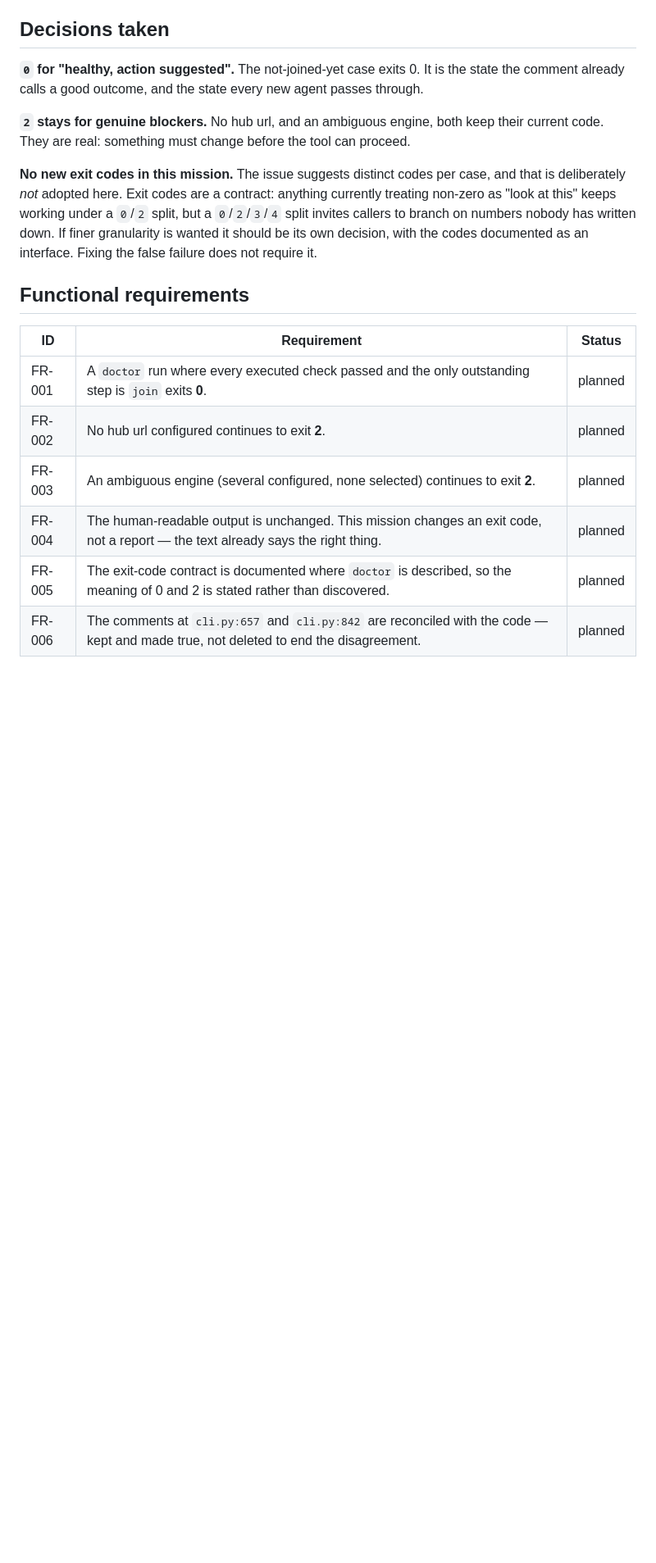
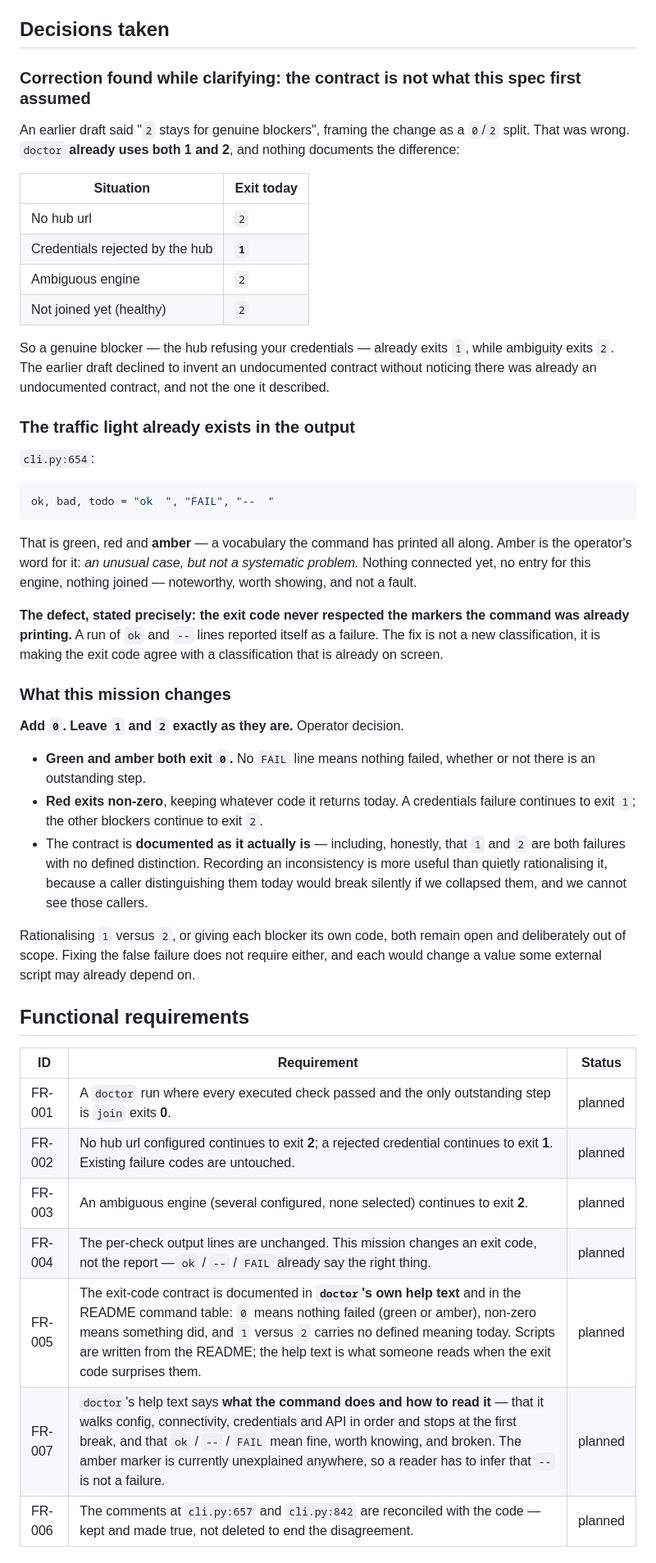
Before and after one commit to trebizondoculpepper/agent-inbox, a Markdown page: kitty-specs/doctor-must-not-report-health-as-failure-01KYM2YZ/spec.md, the part around one of its changes. Shown at 82% size. Rendered like a GitHub page; blank space fills up the shorter version.

Commit message:
spec(doctor): clarify pass — the contract was not what I said it was
There is no spec-kitty clarify command, so this is the pass done by hand. It
found a hole in my own spec.

I framed the change as a 0-vs-2 split and said '2 stays for genuine blockers'.
Wrong: doctor already uses BOTH 1 and 2, and nothing documents the difference —
a credentials rejection exits 1 while an ambiguous engine exits 2. I declined
to invent an undocumented contract without noticing there already was one, and
not the one I described.

Operator's decision: add 0, leave 1 and 2 exactly as they are. Document the
contract as it actually is, including that 1 and 2 are both failures with no
defined distinction. Recording an inconsistency beats quietly rationalising it,
because a caller distinguishing them today would break silently and we cannot
see those callers.

The operator's amber framing turned out to be already implemented. cli.py:654
defines ok / -- / FAIL, which is green, amber and red — a vocabulary the command
has printed all along. So the defect states precisely: the exit code never
respected the markers the command was already showing. A run of ok and -- lines
reported itself as a failure. The fix is not a new classification, it is making
the exit code agree with one that is already on screen.

FR-007 added: doctor's help text should say what the command does and how to
read it. The amber marker is currently explained nowhere, so a reader has to
infer that -- is not a failure — which is the same inference the exit code got
wrong.

Co-Authored-By: Claude Opus 5 (1M context) <noreply@anthropic.com>
Claude-Session: https://claude.ai/code/session_01JZX8zWCR84kNxLejGyqGa6

````diff
--- a/kitty-specs/doctor-must-not-report-health-as-failure-01KYM2YZ/spec.md
+++ b/kitty-specs/doctor-must-not-report-health-as-failure-01KYM2YZ/spec.md
@@ -68,28 +68,68 @@ not follow from the evidence.
 
 ## Decisions taken
 
-**`0` for "healthy, action suggested".** The not-joined-yet case exits 0. It is the state
-the comment already calls a good outcome, and the state every new agent passes through.
+### Correction found while clarifying: the contract is not what this spec first assumed
 
-**`2` stays for genuine blockers.** No hub url, and an ambiguous engine, both keep their
-current code. They are real: something must change before the tool can proceed.
+An earlier draft said "`2` stays for genuine blockers", framing the change as a `0`/`2`
+split. That was wrong. `doctor` **already uses both 1 and 2**, and nothing documents the
+difference:
 
-**No new exit codes in this mission.** The issue suggests distinct codes per case, and
-that is deliberately *not* adopted here. Exit codes are a contract: anything currently
-treating non-zero as "look at this" keeps working under a `0`/`2` split, but a
-`0`/`2`/`3`/`4` split invites callers to branch on numbers nobody has written down. If
-finer granularity is wanted it should be its own decision, with the codes documented as
-an interface. Fixing the false failure does not require it.
+| Situation | Exit today |
+|---|---|
+| No hub url | `2` |
+| Credentials rejected by the hub | **`1`** |
+| Ambiguous engine | `2` |
+| Not joined yet (healthy) | `2` |
+
+So a genuine blocker — the hub refusing your credentials — already exits `1`, while
+ambiguity exits `2`. The earlier draft declined to invent an undocumented contract without
+noticing there was already an undocumented contract, and not the one it described.
+
+### The traffic light already exists in the output
+
+`cli.py:654`:
+
+```python
+ok, bad, todo = "ok  ", "FAIL", "--  "
+```
+
+That is green, red and **amber** — a vocabulary the command has printed all along. Amber
+is the operator's word for it: *an unusual case, but not a systematic problem.* Nothing
+connected yet, no entry for this engine, nothing joined — noteworthy, worth showing, and
+not a fault.
+
+**The defect, stated precisely: the exit code never respected the markers the command was
+already printing.** A run of `ok` and `--` lines reported itself as a failure. The fix is
+not a new classification, it is making the exit code agree with a classification that is
+already on screen.
+
+### What this mission changes
+
+**Add `0`. Leave `1` and `2` exactly as they are.** Operator decision.
+
+- **Green and amber both exit `0`.** No `FAIL` line means nothing failed, whether or not
+  there is an outstanding step.
+- **Red exits non-zero**, keeping whatever code it returns today. A credentials failure
+  continues to exit `1`; the other blockers continue to exit `2`.
+- The contract is **documented as it actually is** — including, honestly, that `1` and `2`
+  are both failures with no defined distinction. Recording an inconsistency is more useful
+  than quietly rationalising it, because a caller distinguishing them today would break
+  silently if we collapsed them, and we cannot see those callers.
+
+Rationalising `1` versus `2`, or giving each blocker its own code, both remain open and
+deliberately out of scope. Fixing the false failure does not require either, and each
+would change a value some external script may already depend on.
 
 ## Functional requirements
 
 | ID | Requirement | Status |
 |---|---|---|
 | FR-001 | A `doctor` run where every executed check passed and the only outstanding step is `join` exits **0**. | planned |
-| FR-002 | No hub url configured continues to exit **2**. | planned |
+| FR-002 | No hub url configured continues to exit **2**; a rejected credential continues to exit **1**. Existing failure codes are untouched. | planned |
 | FR-003 | An ambiguous engine (several configured, none selected) continues to exit **2**. | planned |
-| FR-004 | The human-readable output is unchanged. This mission changes an exit code, not a report — the text already says the right thing. | planned |
-| FR-005 | The exit-code contract is documented where `doctor` is described, so the meaning of 0 and 2 is stated rather than discovered. | planned |
+| FR-004 | The per-check output lines are unchanged. This mission changes an exit code, not the report — `ok` / `--` / `FAIL` already say the right thing. | planned |
+| FR-005 | The exit-code contract is documented in **`doctor`'s own help text** and in the README command table: `0` means nothing failed (green or amber), non-zero means something did, and `1` versus `2` carries no defined meaning today. Scripts are written from the README; the help text is what someone reads when the exit code surprises them. | planned |
+| FR-007 | `doctor`'s help text says **what the command does and how to read it** — that it walks config, connectivity, credentials and API in order and stops at the first break, and that `ok` / `--` / `FAIL` mean fine, worth knowing, and broken. The amber marker is currently unexplained anywhere, so a reader has to infer that `--` is not a failure. | planned |
 | FR-006 | The comments at `cli.py:657` and `cli.py:842` are reconciled with the code — kept and made true, not deleted to end the disagreement. | planned |
 
 ## Non-functional requirements
````
Also changed, not shown: other parts of kitty-specs/doctor-must-not-report-health-as-failure-01KYM2YZ/spec.md (+2 -0 lines).
